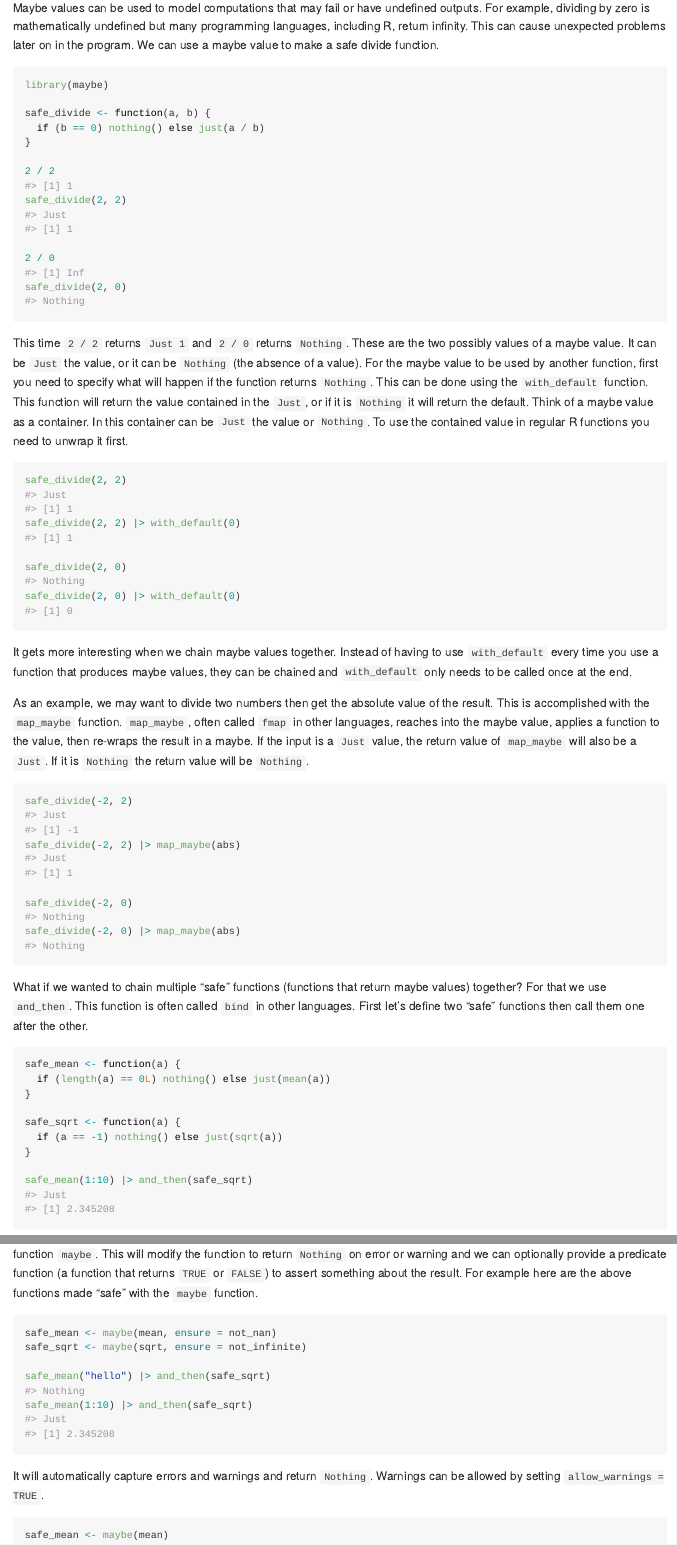
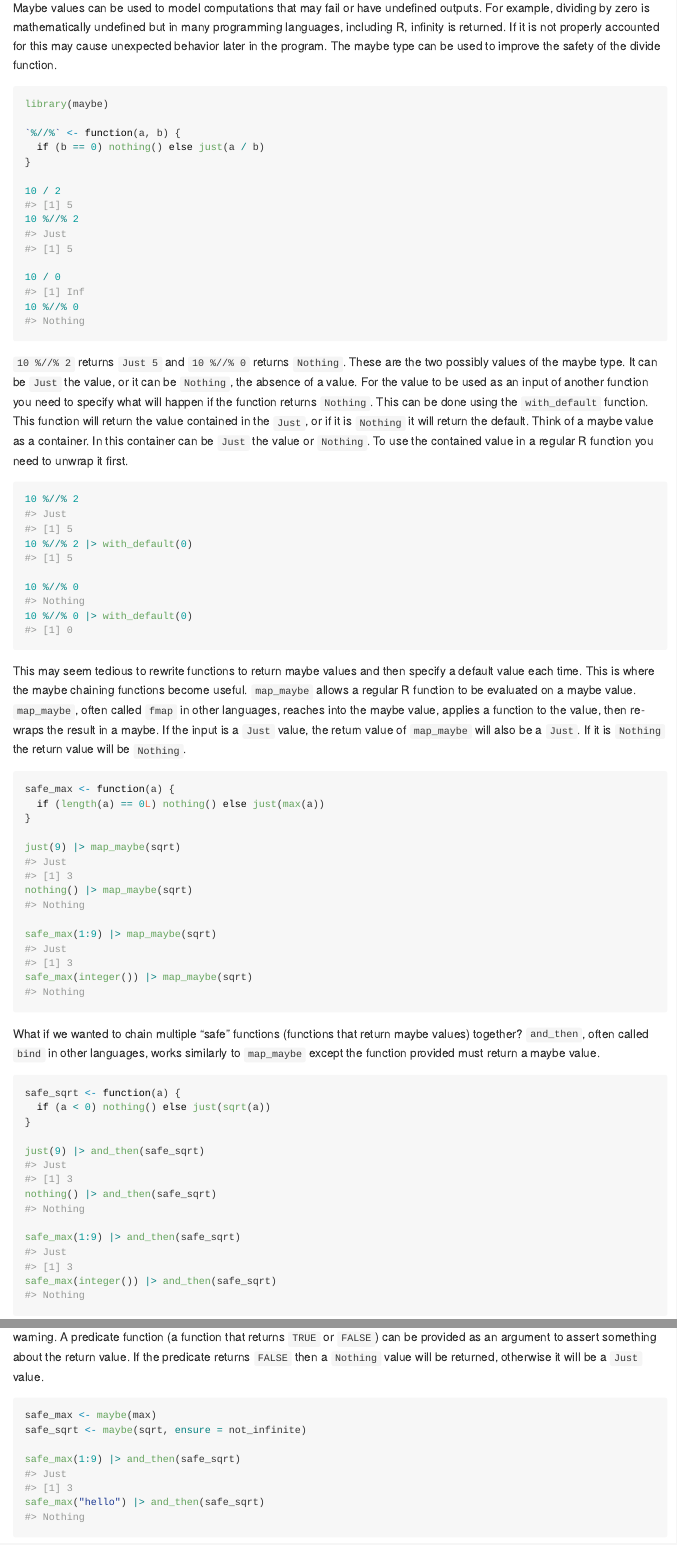
Before and after one commit to armcn/maybe, an R Markdown document (README.Rmd): the page in a window 1100 px wide, from 700 px down before the commit and from 720 px down after it, so that both start at the same text, and a second part further down, joined at a grey line. The pictures show the output file README.md that the author committed with the source, drawn offline in the style of GitHub; badge pictures from the web are left out.

Commit message:
Improve readme

````diff
--- a/README.Rmd
+++ b/README.Rmd
@@ -54,78 +54,78 @@ devtools::install_github("armcn/maybe")
 
 # Usage
 
-Maybe values can be used to model computations that may fail or have
-undefined outputs. For example, dividing by zero is mathematically
-undefined but many programming languages, including R, return infinity.
-This can cause unexpected problems later on in the program. We can use a
-maybe value to make a safe divide function.
+Maybe values can be used to model computations that may fail or have undefined
+outputs. For example, dividing by zero is mathematically undefined but in many
+programming languages, including R, infinity is returned. If it is not properly
+accounted for this may cause unexpected behavior later in the program. The maybe
+type can be used to improve the safety of the divide function.
 
 ```{r}
 library(maybe)
 
-safe_divide <- function(a, b) {
+`%//%` <- function(a, b) {
   if (b == 0) nothing() else just(a / b)
 }
 
-2 / 2
-safe_divide(2, 2)
+10 / 2
+10 %//% 2
 
-2 / 0
-safe_divide(2, 0)
+10 / 0
+10 %//% 0
 ```
 
-This time `2 / 2` returns `Just 1` and `2 / 0` returns `Nothing`. These
-are the two possibly values of a maybe value. It can be `Just` the
-value, or it can be `Nothing` (the absence of a value). For the maybe value to
-be used by another function, first you need to specify what will happen if the
-function returns `Nothing`. This can be done using the `with_default` function.
-This function will return the value contained in the `Just`, or if it is
-`Nothing` it will return the default. Think of a maybe value as a container.
-In this container can be `Just` the value or `Nothing`. To use the contained
-value in regular R functions you need to unwrap it first.
+`10 %//% 2` returns `Just 5` and `10 %//% 0`
+returns `Nothing`. These are the two possible values of the maybe type. It can
+be `Just` the value, or it can be `Nothing`, the absence of a value. For the
+value to be used as an input to another function you need to specify what will
+happen if the function returns `Nothing`. This can be done using the
+`with_default` function. This function will return the value contained in the
+`Just`, or if it is `Nothing` it will return the default. Think of a maybe value
+as a container. In this container can be `Just` the value or `Nothing`. To use
+the contained value in a regular R function you need to unwrap it first.
 
 ```{r}
-safe_divide(2, 2)
-safe_divide(2, 2) |> with_default(0)
+10 %//% 2
+10 %//% 2 |> with_default(0)
 
-safe_divide(2, 0)
-safe_divide(2, 0) |> with_default(0)
+10 %//% 0
+10 %//% 0 |> with_default(0)
 ```
 
-It gets more interesting when we chain maybe values together. Instead of
-having to use `with_default` every time you use a function that produces
-maybe values, they can be chained and `with_default` only needs to be
-called once at the end.
-
-As an example, we may want to divide two numbers then get the absolute value of
-the result. This is accomplished with the `map_maybe` function. `map_maybe`,
-often called `fmap` in other languages, reaches into the maybe value, applies
-a function to the value, then re-wraps the result in a maybe. If the input is
-a `Just` value, the return value of `map_maybe` will also be a `Just`. If it is
-`Nothing` the return value will be `Nothing`.
+This may seem tedious to rewrite functions to return maybe values and then
+specify a default value each time. This is where the maybe chaining functions
+become useful. `map_maybe` allows a regular R function to be evaluated on a maybe
+value. `map_maybe`, often called `fmap` in other languages, reaches into the
+maybe value, applies a function to the value, then re-wraps the result in a
+maybe. If the input is a `Just` value, the return value of `map_maybe` will also
+be a `Just`. If it is `Nothing` the return value will be `Nothing`.
 
 ```{r}
-safe_divide(-2, 2)
-safe_divide(-2, 2) |> map_maybe(abs)
+safe_max <- function(a) {
+  if (length(a) == 0L) nothing() else just(max(a))
+}
 
-safe_divide(-2, 0)
-safe_divide(-2, 0) |> map_maybe(abs)
+just(9) |> map_maybe(sqrt)
+nothing() |> map_maybe(sqrt)
+
+safe_max(1:9) |> map_maybe(sqrt)
+safe_max(integer()) |> map_maybe(sqrt)
 ```
 
-What if we wanted to chain multiple "safe" functions (functions that
-return maybe values) together? For that we use `and_then`. This function is
-often called `bind` in other languages. First let's define two "safe" functions
-then call them one after the other.
+What if we wanted to chain multiple "safe" functions (functions that return
+maybe values) together? The function `and_then`, often called `bind` in other
+languages, works similarly to `map_maybe` except the function provided must
+return a maybe value.
 
 ```{r}
-safe_mean <- function(a) {
-  if (length(a) == 0L) nothing() else just(mean(a))
+safe_sqrt <- function(a) {
+  if (a < 0) nothing() else just(sqrt(a))
 }
 
-safe_sqrt <- function(a) {
-  if (a == -1) nothing() else just(sqrt(a))
-}
+just(9) |> and_then(safe_sqrt)
+nothing() |> and_then(safe_sqrt)
 
-safe_mean(1:10) |> and_then(safe_sqrt)
+safe_max(1:9) |> and_then(safe_sqrt)
+safe_max(integer()) |> and_then(safe_sqrt)
 ```
 
@@ -133,5 +131,0 @@ Functions can also be converted to "safe" functions in another way.
-Instead of rewriting the function we can wrap it in the function `maybe`. This
-will modify the function to return `Nothing` on error or warning and we can
-optionally provide a predicate function (a function that returns `TRUE` or
-`FALSE`) to assert something about the result. For example here are the above
-functions made "safe" with the `maybe` function.
@@ -138,11 +135,13 @@ functions made "safe" with the `maybe` function.
+an error or warning. A predicate function (a function that returns `TRUE` or
+`FALSE`) can be provided as an argument to assert something about the return
+value. If the predicate returns `FALSE` then a `Nothing` value will be returned,
+otherwise it will be a `Just` value.
 
 ```{r}
-safe_mean <- maybe(mean, ensure = not_nan)
+safe_max <- maybe(max)
 safe_sqrt <- maybe(sqrt, ensure = not_infinite)
 
-safe_mean("hello") |> and_then(safe_sqrt)
-safe_mean(1:10) |> and_then(safe_sqrt)
+safe_max(1:9) |> and_then(safe_sqrt)
+safe_max("hello") |> and_then(safe_sqrt)
 ```
 
-It will automatically capture errors and warnings and return `Nothing`.
-Warnings can be allowed by setting `allow_warnings = TRUE`.
@@ -149,3 +152,2 @@ Warnings can be allowed by setting `allow_warnings = TRUE`.
 
 ```{r}
-safe_mean <- maybe(mean)
````
Also changed, not shown: README.md, README.Rmd (71 more changed lines).
